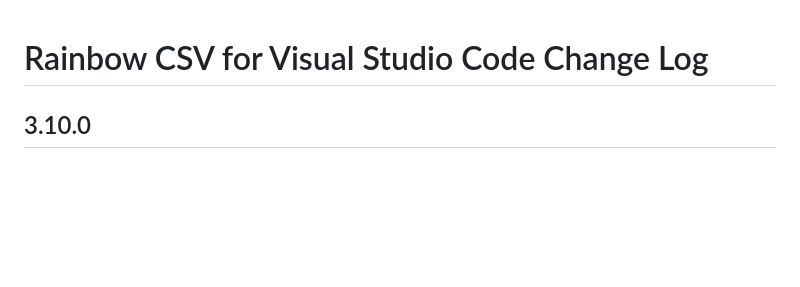
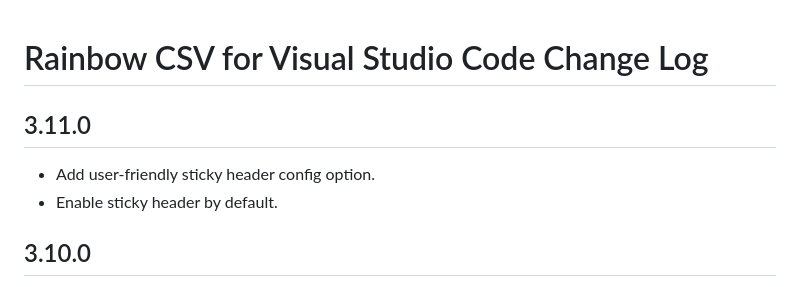
Before and after one commit to mechatroner/vscode_rainbow_csv, a Markdown page: CHANGELOG.md, the part around the change. Rendered like a GitHub page; blank space fills up the shorter version.

```diff
--- a/CHANGELOG.md
+++ b/CHANGELOG.md
@@ -1,4 +1,8 @@
 # Rainbow CSV for Visual Studio Code Change Log
+
+## 3.11.0
+* Add user-friendly sticky header config option.
+* Enable sticky header by default.
 
 ## 3.10.0
 * Fix major dynamic csv semantic highlighting bug for many non-built-in color themes [#149](https://github.com/mechatroner/vscode_rainbow_csv/issues/149)
```
Also changed, not shown: 1 other file.
